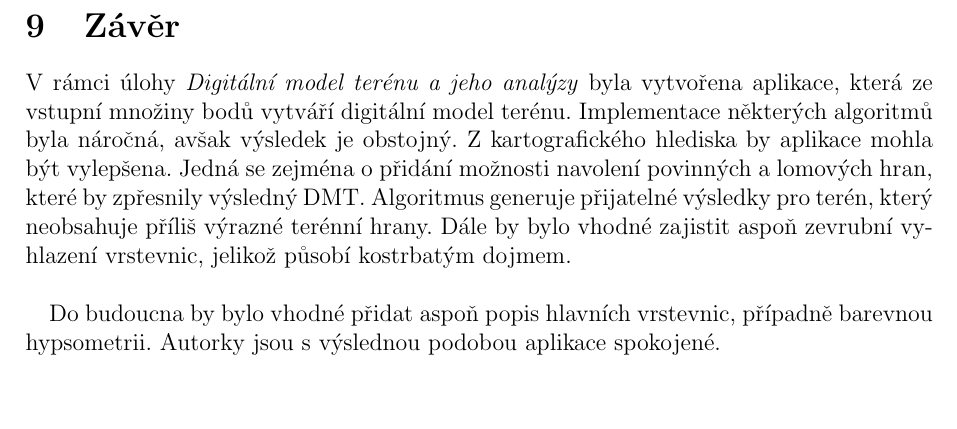
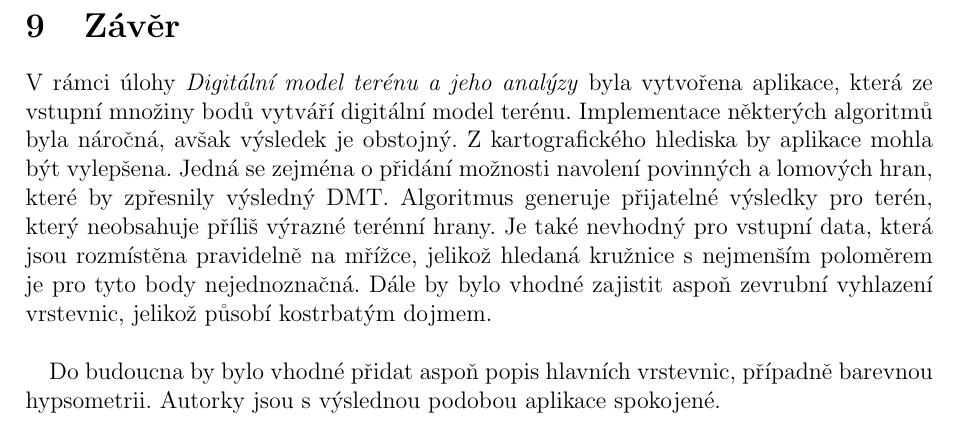
Before and after one commit to pikorcik/adkg_kupec, a LaTeX document (U3/report/ADKG_U3_kulovana_pecenova.tex): part of page 22 of 23, cut so that both start at the same text, the shorter picture padded with empty space. Compiled offline with pdfLaTeX.

Commit message:
Report: Cosmetics (see #3)

```diff
--- a/U3/report/ADKG_U3_kulovana_pecenova.tex
+++ b/U3/report/ADKG_U3_kulovana_pecenova.tex
@@ -537,7 +537,7 @@ Metoda \textbf{on\_load\_button\_clicked} načítá data z textového souboru. U
 
 \clearpage
 \section{Závěr}
-V rámci úlohy \textit{Digitální model terénu a jeho analýzy} byla vytvořena aplikace, která ze vstupní množiny bodů vytváří digitální model terénu. Implementace některých algoritmů byla náročná, avšak výsledek je obstojný. Z kartografického hlediska by aplikace mohla být  vylepšena. Jedná se zejména o přidání možnosti navolení povinných a lomových hran, které by zpřesnily výsledný DMT. Algoritmus generuje přijatelné výsledky pro terén, který neobsahuje příliš výrazné terénní hrany. Dále by bylo vhodné zajistit aspoň zevrubní vyhlazení vrstevnic, jelikož působí kostrbatým dojmem. \\
+V rámci úlohy \textit{Digitální model terénu a jeho analýzy} byla vytvořena aplikace, která ze vstupní množiny bodů vytváří digitální model terénu. Implementace některých algoritmů byla náročná, avšak výsledek je obstojný. Z kartografického hlediska by aplikace mohla být  vylepšena. Jedná se zejména o přidání možnosti navolení povinných a lomových hran, které by zpřesnily výsledný DMT. Algoritmus generuje přijatelné výsledky pro terén, který neobsahuje příliš výrazné terénní hrany. Je také nevhodný pro vstupní data, která jsou rozmístěna pravidelně na mřížce, jelikož hledaná kružnice s nejmenším poloměrem je pro tyto body nejednoznačná. Dále by bylo vhodné zajistit aspoň zevrubní vyhlazení vrstevnic, jelikož působí kostrbatým dojmem. \\
 
 Do budoucna by bylo vhodné přidat aspoň popis hlavních vrstevnic, případně barevnou hypsometrii. Autorky jsou s výslednou podobou aplikace spokojené.
 \clearpage
```
Also changed, not shown: U3/report/ADKG_U3_kulovana_pecenova.pdf.
